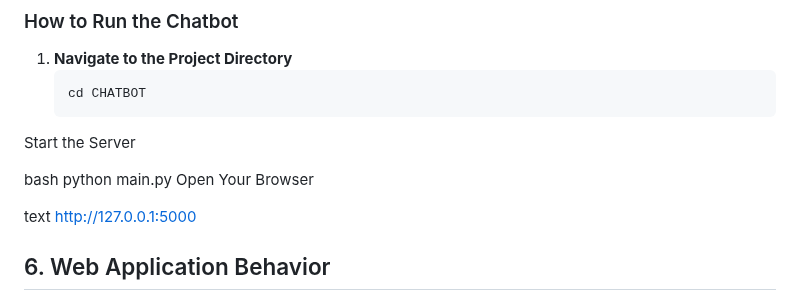
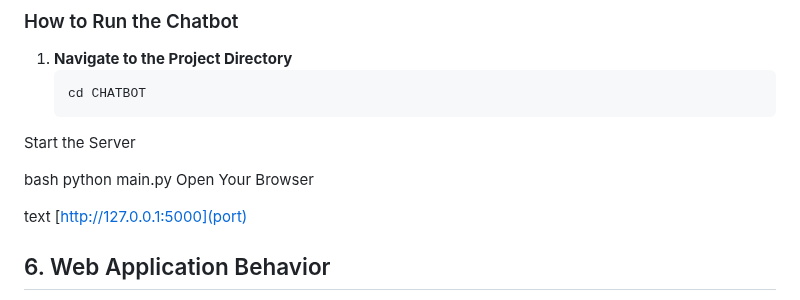
Before and after one commit to josephmutemi/chatbot, a Markdown page: README.md, the part around the change. Rendered like a GitHub page.

Commit message:
add a clickable link ,

```diff
--- a/README.md
+++ b/README.md
@@ -145,7 +145,7 @@ python main.py
 Open Your Browser
 
 text
-http://127.0.0.1:5000
+[http://127.0.0.1:5000](port)
 
 ## 6. Web Application Behavior
 Available Routes
```
